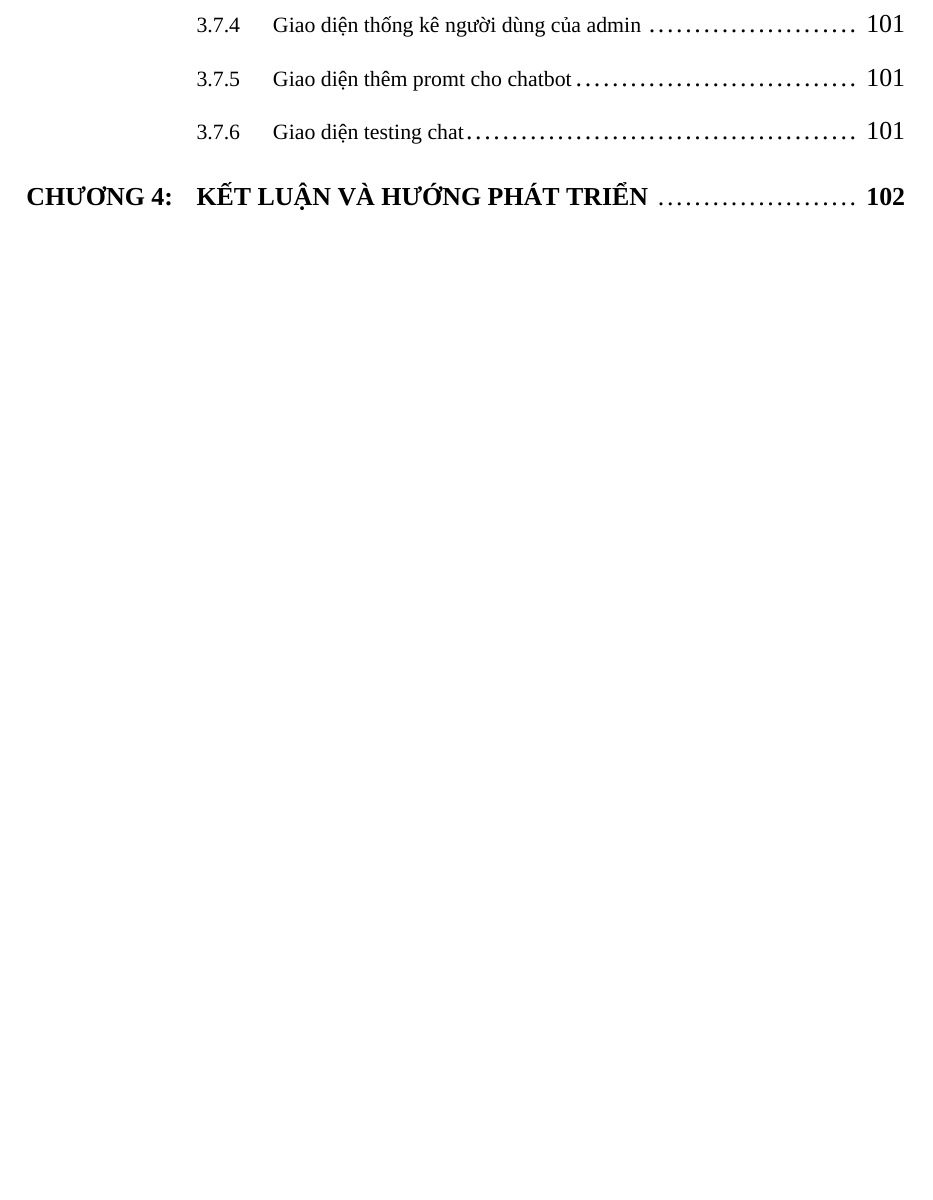
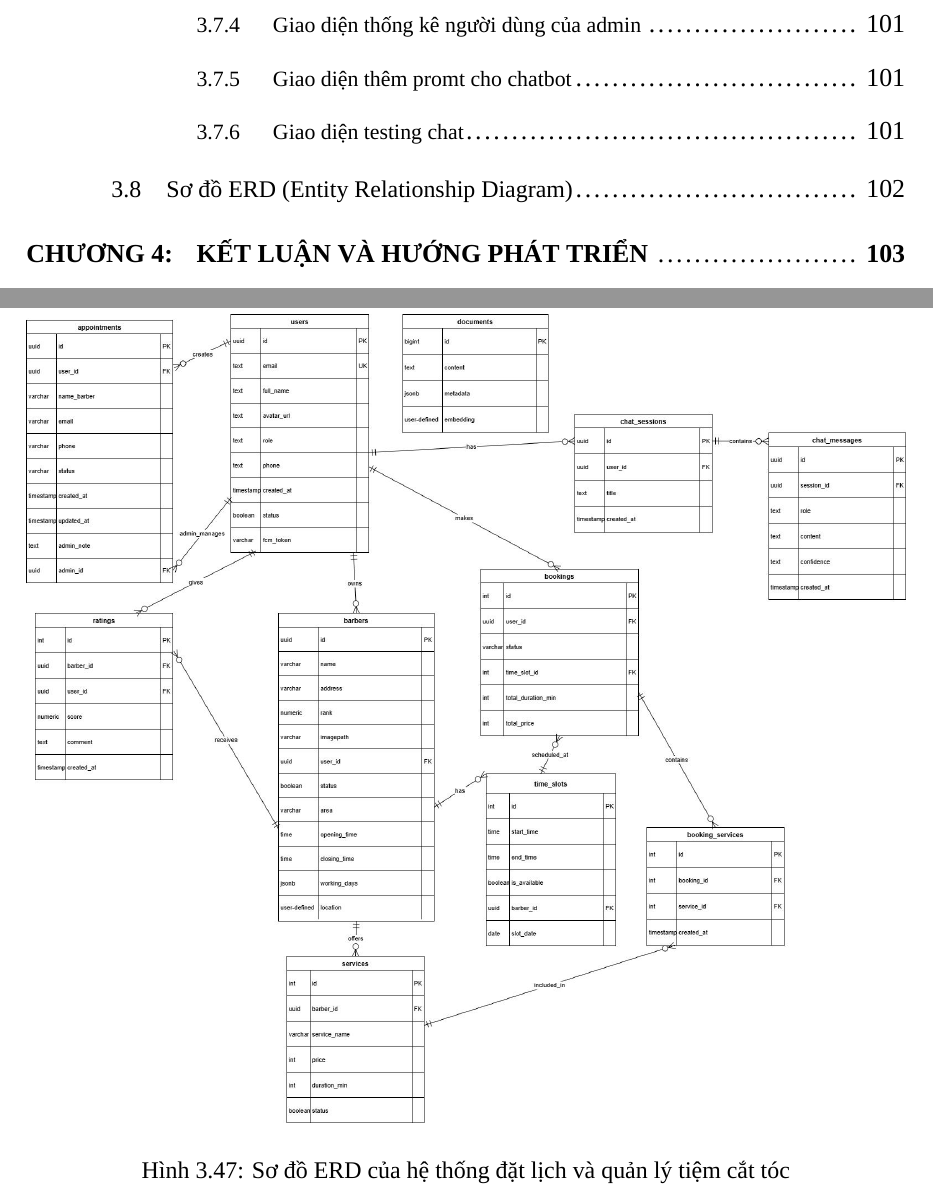
Before and after one commit to hohuynhnhu/BarberGo-LaTex, a LaTeX document (main.tex, which reads chapters/chapter3/erd.tex): part of page 10 of 119 before the commit and two parts of pages 10 and 117 of 120 after it, the two joined at a grey line, cut so that both start at the same text, the shorter picture padded with empty space. Compiled offline with XeLaTeX; a missing font is replaced by an installed copy or a similar font.

Commit message:
push anh

```diff
--- /dev/null
+++ b/chapters/chapter3/erd.tex
@@ -0,0 +1,7 @@
+\section{Sơ đồ ERD (Entity Relationship Diagram)}
+\begin{figure}[H]
+    \centering
+    \includegraphics[width=1\textwidth]{figures/erd.jpg}
+    \caption{Sơ đồ ERD của hệ thống đặt lịch và quản lý tiệm cắt tóc}
+    \label{fig:erd}
+\end{figure}
```
Also changed, not shown: chapters/chapter3.tex (+1 -0 lines), figures/erd.jpg (added).
